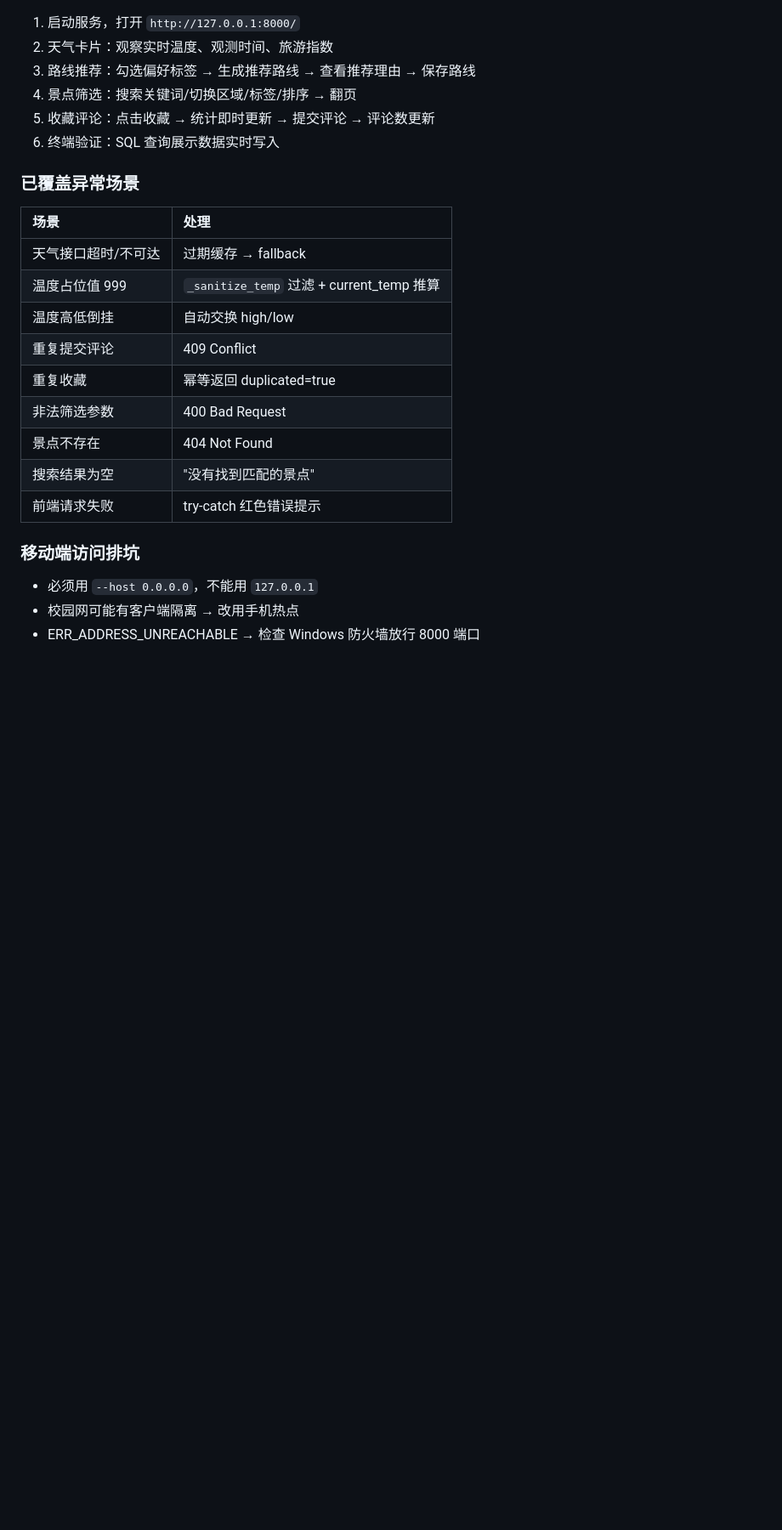
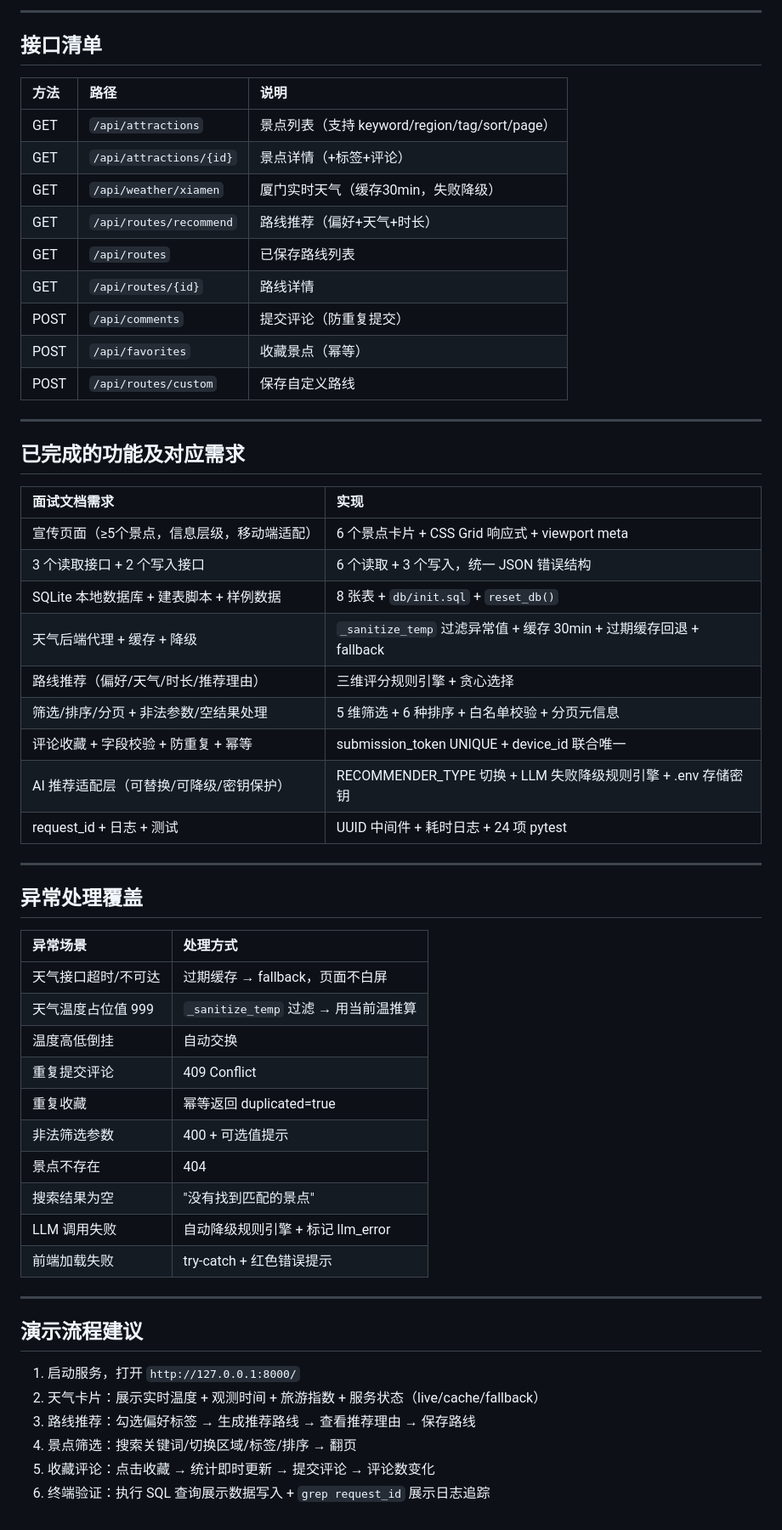
Before and after one commit to lzh626/Xiamen_OnePageWeb, a Markdown page: README.md, the part around one of its changes. Shown at 85% size. Rendered like a GitHub page; blank space fills up the shorter version.

Commit message:
阶段4-README文档双版本创建 | 对标AI面试文档-交付物清单+完整工程说明

```diff
--- a/README.md
+++ b/README.md
@@ -87,24 +106,59 @@ python -m pytest tests/ -v
+---
+
+## 接口清单
+
+| 方法 | 路径 | 说明 |
+|:---|:---|:---|
+| GET | `/api/attractions` | 景点列表（支持 keyword/region/tag/sort/page） |
+| GET | `/api/attractions/{id}` | 景点详情（+标签+评论） |
+| GET | `/api/weather/xiamen` | 厦门实时天气（缓存30min，失败降级） |
+| GET | `/api/routes/recommend` | 路线推荐（偏好+天气+时长） |
+| GET | `/api/routes` | 已保存路线列表 |
+| GET | `/api/routes/{id}` | 路线详情 |
+| POST | `/api/comments` | 提交评论（防重复提交） |
+| POST | `/api/favorites` | 收藏景点（幂等） |
+| POST | `/api/routes/custom` | 保存自定义路线 |
+
+---
+
+## 已完成的功能及对应需求
+
+| 面试文档需求 | 实现 |
+|:---|:---|
+| 宣传页面（≥5个景点，信息层级，移动端适配） | 6 个景点卡片 + CSS Grid 响应式 + viewport meta |
+| 3 个读取接口 + 2 个写入接口 | 6 个读取 + 3 个写入，统一 JSON 错误结构 |
+| SQLite 本地数据库 + 建表脚本 + 样例数据 | 8 张表 + `db/init.sql` + `reset_db()` |
+| 天气后端代理 + 缓存 + 降级 | `_sanitize_temp` 过滤异常值 + 缓存 30min + 过期缓存回退 + fallback |
+| 路线推荐（偏好/天气/时长/推荐理由） | 三维评分规则引擎 + 贪心选择 |
+| 筛选/排序/分页 + 非法参数/空结果处理 | 5 维筛选 + 6 种排序 + 白名单校验 + 分页元信息 |
+| 评论收藏 + 字段校验 + 防重复 + 幂等 | submission_token UNIQUE + device_id 联合唯一 |
+| AI 推荐适配层（可替换/可降级/密钥保护） | RECOMMENDER_TYPE 切换 + LLM 失败降级规则引擎 + .env 存储密钥 |
+| request_id + 日志 + 测试 | UUID 中间件 + 耗时日志 + 24 项 pytest |
+
+---
+
+## 异常处理覆盖
+
+| 异常场景 | 处理方式 |
+|:---|:---|
+| 天气接口超时/不可达 | 过期缓存 → fallback，页面不白屏 |
+| 天气温度占位值 999 | `_sanitize_temp` 过滤 → 用当前温推算 |
+| 温度高低倒挂 | 自动交换 |
+| 重复提交评论 | 409 Conflict |
+| 重复收藏 | 幂等返回 duplicated=true |
+| 非法筛选参数 | 400 + 可选值提示 |
+| 景点不存在 | 404 |
+| 搜索结果为空 | "没有找到匹配的景点" |
+| LLM 调用失败 | 自动降级规则引擎 + 标记 llm_error |
+| 前端加载失败 | try-catch + 红色错误提示 |
+
+---
+
+## 演示流程建议
+
 1. 启动服务，打开 `http://127.0.0.1:8000/`
-2. 天气卡片：观察实时温度、观测时间、旅游指数
+2. 天气卡片：展示实时温度 + 观测时间 + 旅游指数 + 服务状态（live/cache/fallback）
 3. 路线推荐：勾选偏好标签 → 生成推荐路线 → 查看推荐理由 → 保存路线
 4. 景点筛选：搜索关键词/切换区域/标签/排序 → 翻页
-5. 收藏评论：点击收藏 → 统计即时更新 → 提交评论 → 评论数更新
-6. 终端验证：SQL 查询展示数据实时写入
-
-### 已覆盖异常场景
-| 场景 | 处理 |
-|:---|:---|
-| 天气接口超时/不可达 | 过期缓存 → fallback |
-| 温度占位值 999 | `_sanitize_temp` 过滤 + current_temp 推算 |
-| 温度高低倒挂 | 自动交换 high/low |
-| 重复提交评论 | 409 Conflict |
-| 重复收藏 | 幂等返回 duplicated=true |
-| 非法筛选参数 | 400 Bad Request |
-| 景点不存在 | 404 Not Found |
-| 搜索结果为空 | "没有找到匹配的景点" |
-| 前端请求失败 | try-catch 红色错误提示 |
-
-### 移动端访问排坑
-- 必须用 `--host 0.0.0.0`，不能用 `127.0.0.1`
-- 校园网可能有客户端隔离 → 改用手机热点
-- ERR_ADDRESS_UNREACHABLE → 检查 Windows 防火墙放行 8000 端口
+5. 收藏评论：点击收藏 → 统计即时更新 → 提交评论 → 评论数变化
+6. 终端验证：执行 SQL 查询展示数据写入 + `grep request_id` 展示日志追踪
```
Also changed, not shown: other parts of README.md (+74 -55 lines), README_PUSH.md (added, +389 -0 lines).
